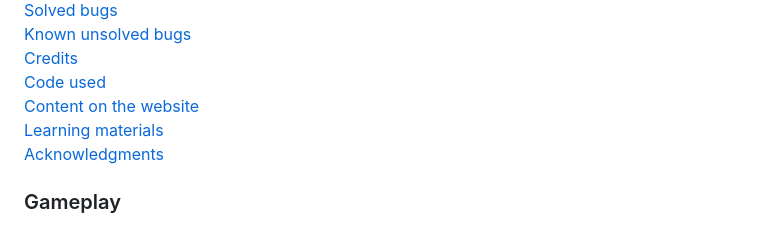
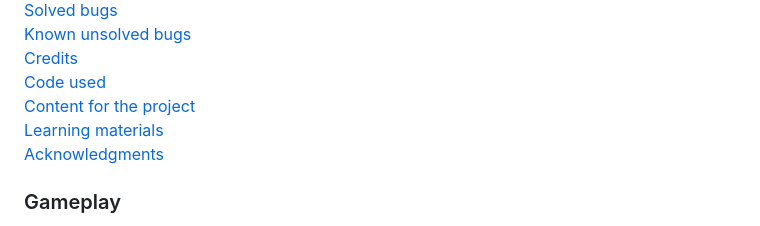
Before and after one commit to Code-Institute-Submissions/SureDeveloping-Rock-Paper-Scissors, a Markdown page: README.md, the part around the change. Rendered like a GitHub page.

Commit message:
Change content headline in the readme

```diff
--- a/README.md
+++ b/README.md
@@ -30,7 +30,7 @@ The created programme in this project is a Rock Paper Scissors online game. In t
 [Known unsolved bugs](#known-unsolved-bugs) \
 [Credits](#credits) \
 [Code used](#code-used) \
-[Content on the website](#content-on-the-website) \
+[Content for the project](#content-for-the-project) \
 [Learning materials](#learning-materials) \
 [Acknowledgments](#acknowledgments)
 
```
